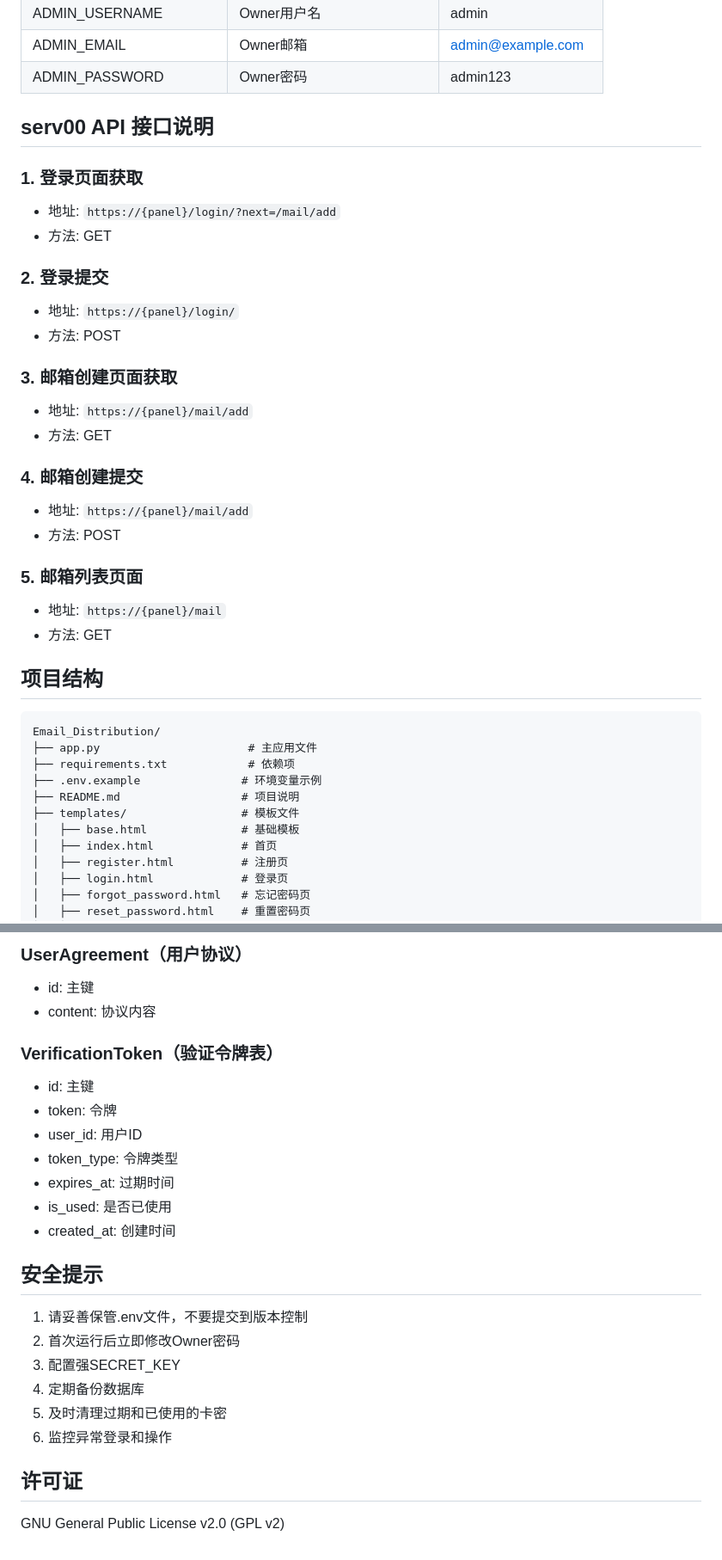
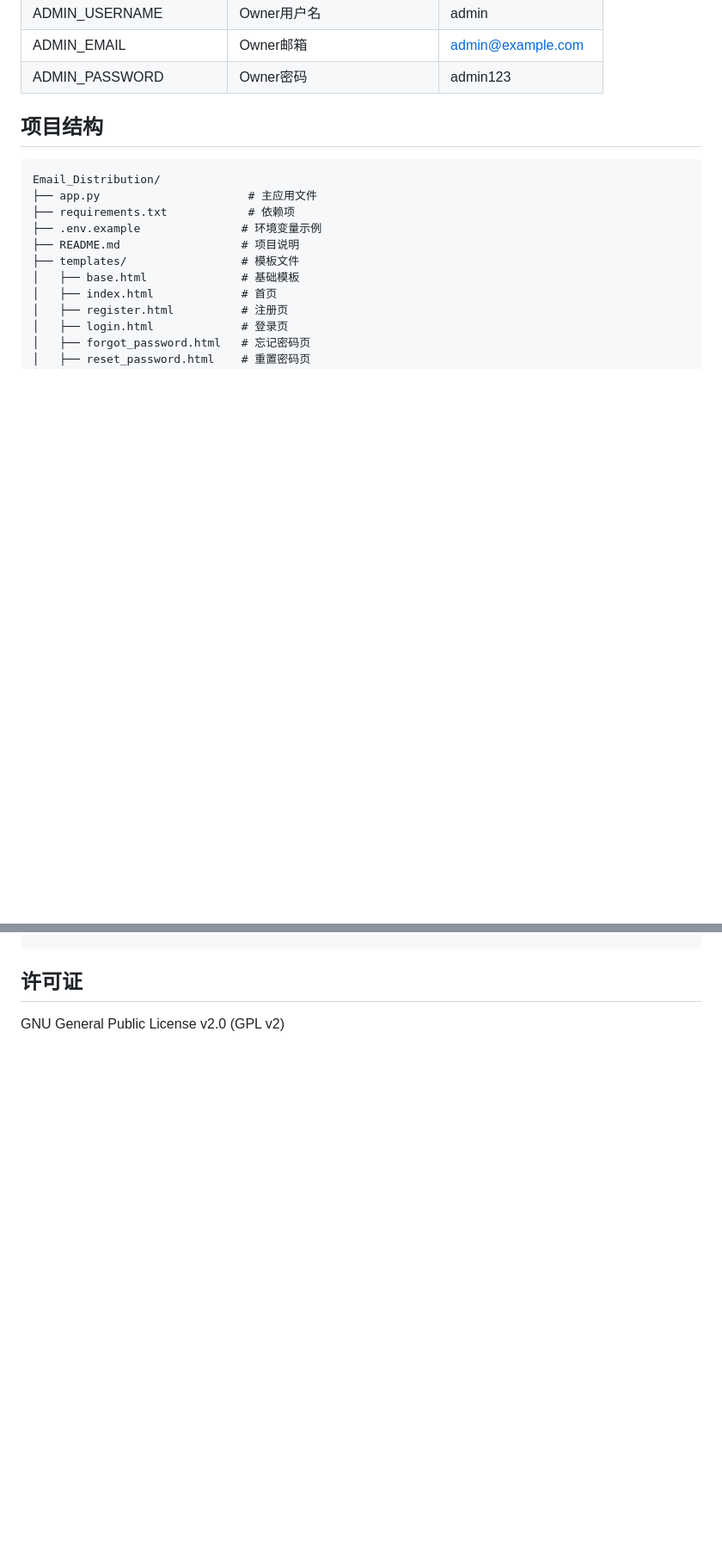
Before and after one commit to sanqiuqwq/Serv00_MailManagerSystem, a Markdown page: README.md, 2 parts joined by grey strips. Shown at 86% size. Drawn GitHub-style; blank space fills up the shorter version.

```diff
--- a/README.md
+++ b/README.md
@@ -98,27 +100,7 @@ python app.py
 | ADMIN_EMAIL | Owner邮箱 | admin@example.com |
 | ADMIN_PASSWORD | Owner密码 | admin123 |
 
-## serv00 API 接口说明
 
-### 1. 登录页面获取
-- 地址: `https://{panel}/login/?next=/mail/add`
-- 方法: GET
-
-### 2. 登录提交
-- 地址: `https://{panel}/login/`
-- 方法: POST
-
-### 3. 邮箱创建页面获取
-- 地址: `https://{panel}/mail/add`
-- 方法: GET
-
-### 4. 邮箱创建提交
-- 地址: `https://{panel}/mail/add`
-- 方法: POST
-
-### 5. 邮箱列表页面
-- 地址: `https://{panel}/mail`
-- 方法: GET
 
 ## 项目结构
 
@@ -263,24 +148,3 @@ Email_Distribution/
-### UserAgreement（用户协议）
-- id: 主键
-- content: 协议内容
-
-### VerificationToken（验证令牌表）
-- id: 主键
-- token: 令牌
-- user_id: 用户ID
-- token_type: 令牌类型
-- expires_at: 过期时间
-- is_used: 是否已使用
-- created_at: 创建时间
-
-## 安全提示
-
-1. 请妥善保管.env文件，不要提交到版本控制
-2. 首次运行后立即修改Owner密码
-3. 配置强SECRET_KEY
-4. 定期备份数据库
-5. 及时清理过期和已使用的卡密
-6. 监控异常登录和操作
 
 ## 许可证
 
```
Also changed, not shown: other parts of README.md (+34 -129 lines).
